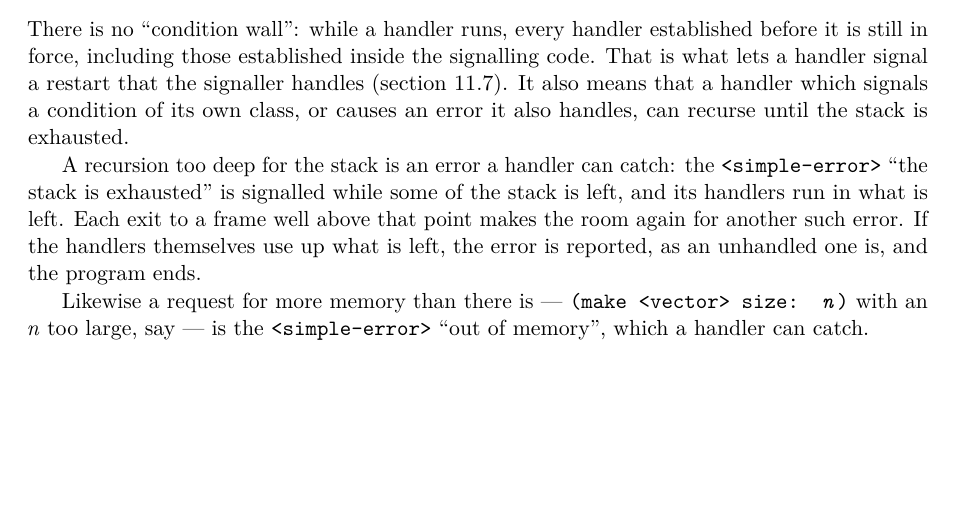
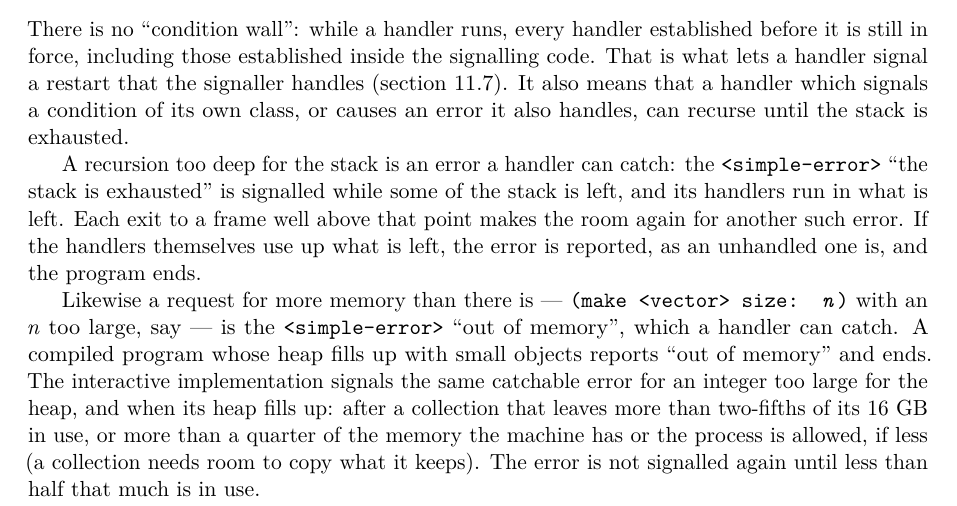
Before and after one commit to blakemcbride/Dylan, a LaTeX thesis (manual/UserManual/main.tex, which reads manual/UserManual/chapters/11-conditions.tex): part of page 139 of 250, cut so that both start at the same text, the shorter picture padded with empty space. Compiled offline with pdfLaTeX.

Commit message:
Make heap exhaustion in L the error "out of memory"
bin/dylan sets a soft heap limit at start-up: the least of 2/5 of its
16 GB heap, a quarter of its cgroup's memory limit and a quarter of the
machine's memory.  A collection that leaves the heap past it signals
"out of memory" in the program, which a handler catches; the limit
re-arms once the heap falls below half of it.  ash and expt check the
room an integer result needs before making it, so a huge shift or power
is "out of memory" at once rather than SBCL's monitor, a memory fault or
a computation without end.  (Bugs05 L4)

Co-Authored-By: Claude Opus 5.5 <noreply@anthropic.com>

```diff
--- a/manual/UserManual/chapters/11-conditions.tex
+++ b/manual/UserManual/chapters/11-conditions.tex
@@ -338,7 +338,15 @@ reported, as an unhandled one is, and the program ends.
 \index{memory, exhausted}
 Likewise a request for more memory than there is --- \code{(make
 <vector> size: \meta{n})} with an \meta{n} too large, say --- is the
-\code{<simple-error>} ``out of memory'', which a handler can catch.
+\code{<simple-error>} ``out of memory'', which a handler can catch. A
+compiled program whose heap fills up with small objects reports ``out of
+memory'' and ends. The interactive implementation signals the same
+catchable error for an integer too large for the heap, and when its heap
+fills up: after a collection that leaves more than two-fifths of its
+16~GB in use, or more than a quarter of the memory the machine has or
+the process is allowed, if less (a collection needs room to copy what it
+keeps). The error is not signalled again until less than half that much
+is in use.
 
 \section{Default handlers}\label{sec:conditions-default-handler}
 
```
Also changed, not shown: 7 other files.
